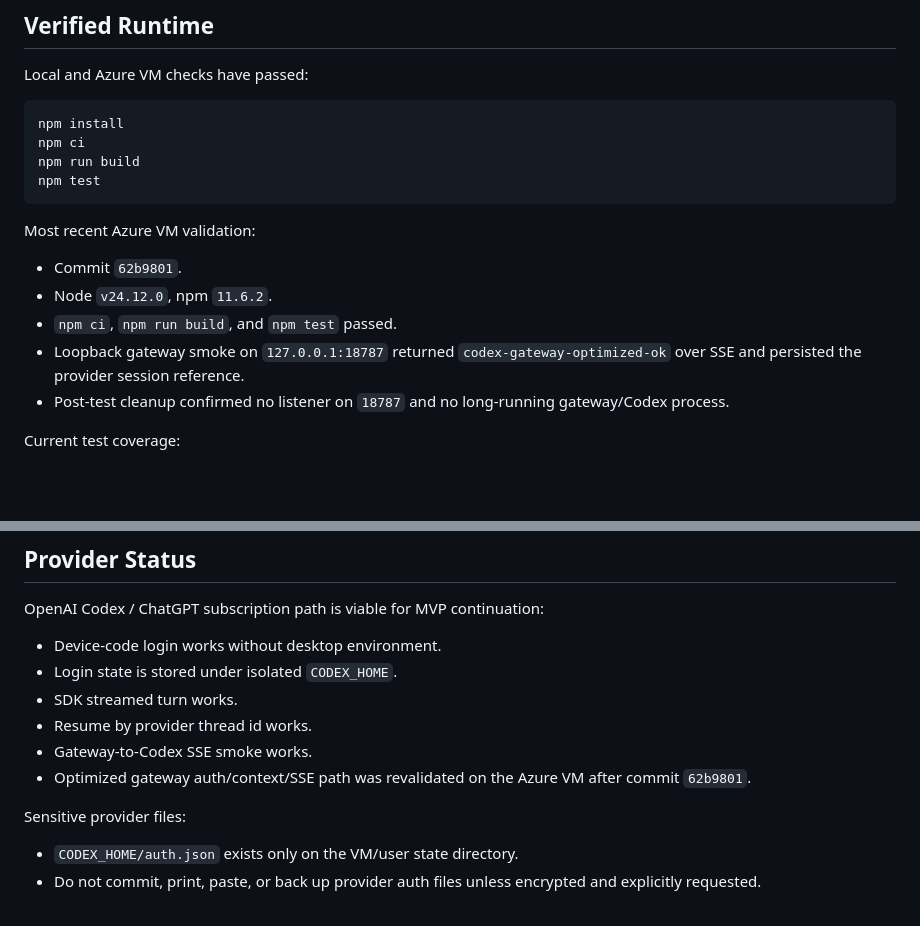
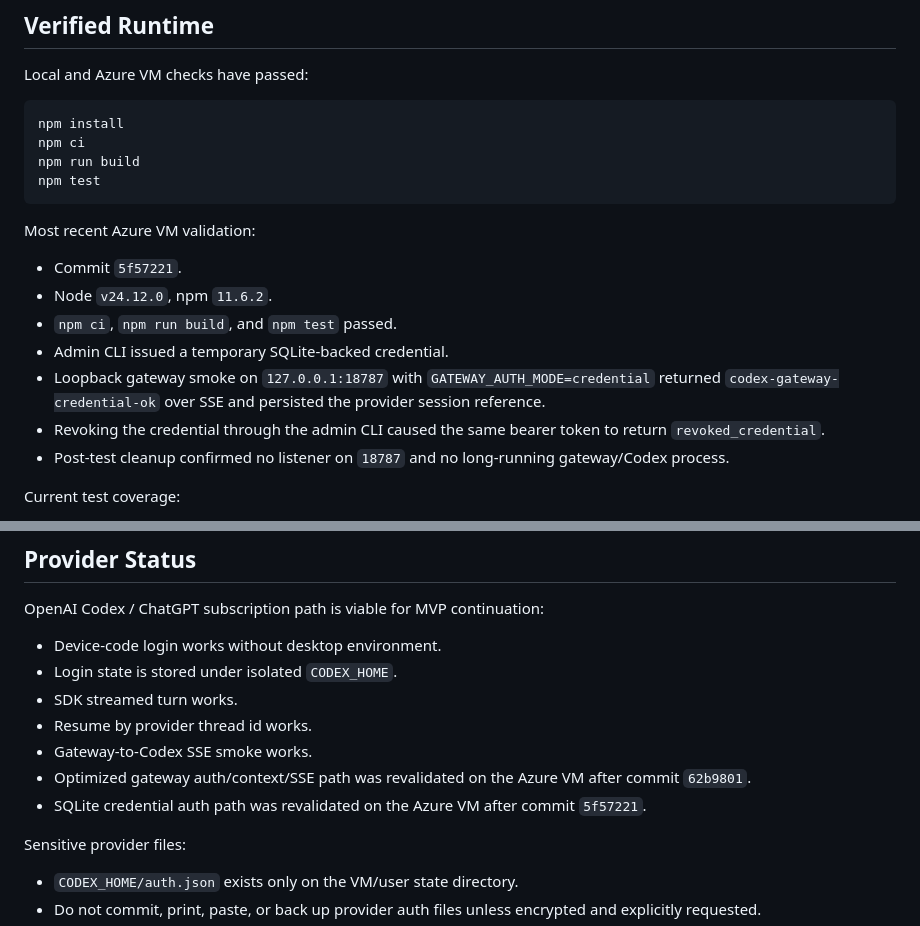
Before and after one commit to charlieqf/codex_gateway, a Markdown page: docs/operations/system-status.md, 2 parts joined by grey strips. Rendered like a GitHub page; blank space fills up the shorter version.

```diff
--- a/docs/operations/system-status.md
+++ b/docs/operations/system-status.md
@@ -49,10 +49,12 @@ npm test
 
 Most recent Azure VM validation:
 
-- Commit `62b9801`.
+- Commit `5f57221`.
 - Node `v24.12.0`, npm `11.6.2`.
 - `npm ci`, `npm run build`, and `npm test` passed.
-- Loopback gateway smoke on `127.0.0.1:18787` returned `codex-gateway-optimized-ok` over SSE and persisted the provider session reference.
+- Admin CLI issued a temporary SQLite-backed credential.
+- Loopback gateway smoke on `127.0.0.1:18787` with `GATEWAY_AUTH_MODE=credential` returned `codex-gateway-credential-ok` over SSE and persisted the provider session reference.
+- Revoking the credential through the admin CLI caused the same bearer token to return `revoked_credential`.
 - Post-test cleanup confirmed no listener on `18787` and no long-running gateway/Codex process.
 
 Current test coverage:
@@ -73,6 +75,7 @@ OpenAI Codex / ChatGPT subscription path is viable for MVP continuation:
 - Resume by provider thread id works.
 - Gateway-to-Codex SSE smoke works.
 - Optimized gateway auth/context/SSE path was revalidated on the Azure VM after commit `62b9801`.
+- SQLite credential auth path was revalidated on the Azure VM after commit `5f57221`.
 
 Sensitive provider files:
 
```
Also changed, not shown: docs/implementation/roadmap.md (+1 -0 lines), docs/operations/operational-experience.md (+1 -0 lines).
